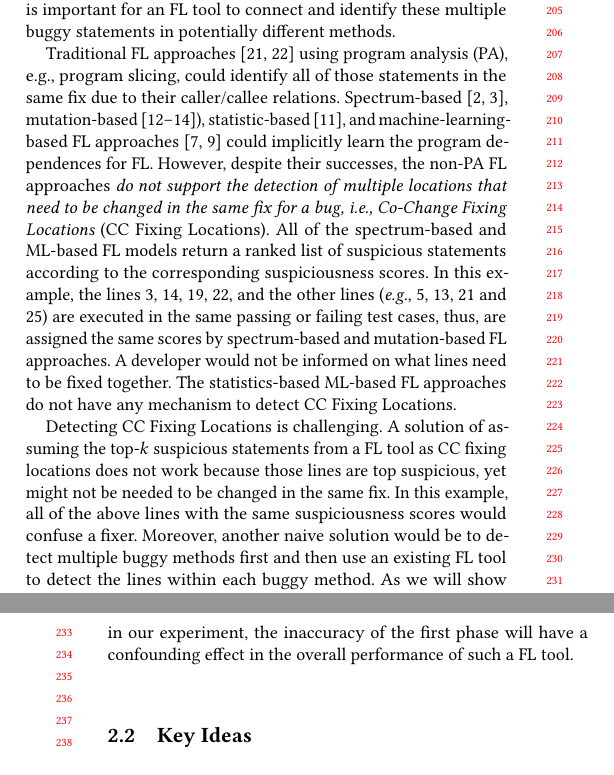
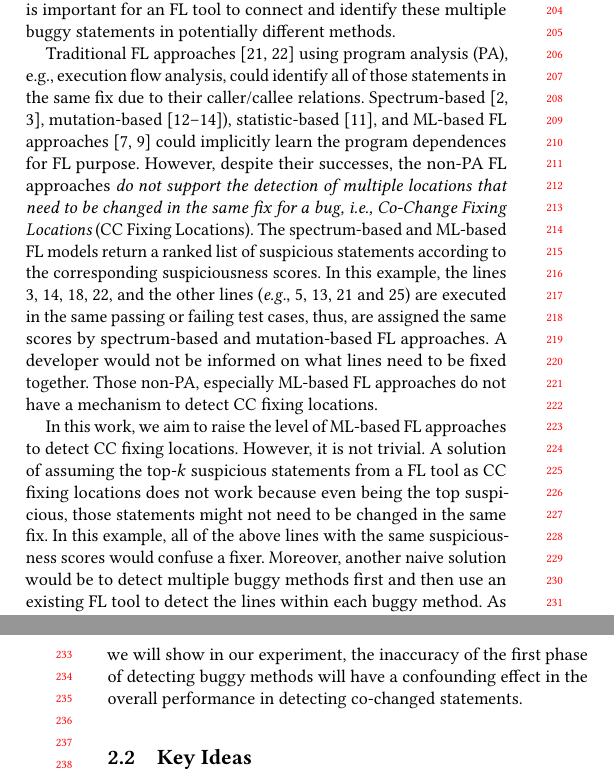
Before and after one commit to tien-n-nguyen/fixlocator, a LaTeX paper (icse22.tex, which reads sections/example.tex): two parts of the columns of pages 2 and 3 of 6, joined at a grey line, cut so that both start at the same text. Compiled offline with pdfLaTeX.

Commit message:
first draft of observations and limitations of current models

```diff
--- a/sections/example.tex
+++ b/sections/example.tex
@@ -89,34 +89,36 @@ It is important for an FL tool to connect and identify these multiple
 buggy statements in potentially different methods.
 
 Traditional FL approaches~\cite{zhang-fse09,ICICA-10} using program
-analysis (PA), e.g., program slicing, could identify all of those
-statements in the same fix due to their caller/callee
+analysis (PA), e.g., execution flow analysis, could identify all of
+those statements in the same fix due to their caller/callee
 relations. Spectrum-based~\cite{tarantula05,Ochiai},
 mutation-based~\cite{MUSE,papadakis2012using,Metallaxis}),
-statistic-based~\cite{liblit-pldi05}, and machine-learning-based FL
+statistic-based~\cite{liblit-pldi05}, and ML-based FL
 approaches~\cite{DeepFL,icse21-fl} could implicitly learn the program
-dependences for FL. However, despite their successes, the non-PA FL
+dependences for FL purpose. However, despite their successes, the non-PA FL
 approaches {\em do not support the detection of multiple locations
   that need to be changed in the same fix for a bug, i.e., Co-Change
   Fixing Locations} (CC Fixing Locations).
 %
-All of the spectrum-based and ML-based FL models return a ranked list
+The spectrum-based and ML-based FL models return a ranked list
 of suspicious statements according to the corresponding suspiciousness
-scores. In this example, the lines 3, 14, 19, 22, and the other lines
+scores. In this example, the lines 3, 14, 18, 22, and the other lines
 ({\em e.g.}, 5, 13, 21 and 25) are executed in the same passing or
 failing test cases, thus, are assigned the same scores by
 spectrum-based and mutation-based FL approaches. A developer would not
-be informed on what lines need to be fixed together. The
-statistics-based ML-based FL approaches do not have any mechanism to
-detect CC Fixing Locations.
+be informed on what lines need to be fixed together. Those non-PA,
+especially ML-based FL approaches do not have a mechanism to detect
+CC fixing locations.
 
-Detecting CC Fixing Locations is challenging. A solution of assuming
-the top-$k$ suspicious statements from a FL tool as CC fixing
-locations does not work because those lines are top suspicious, yet
-might not be needed to be changed in the same fix. In this example,
-all of the above lines with the same suspiciousness scores would
-confuse a fixer. Moreover, another naive solution would be to
+In this work, we aim to raise the level of ML-based FL approaches to
+detect CC fixing locations. However, it is not trivial. A solution of
+assuming the top-$k$ suspicious statements from a FL tool as CC fixing
+locations does not work because even being the top suspicious, those
+statements might not need to be changed in the same fix. In this
+example, all of the above lines with the same suspiciousness scores
+would confuse a fixer. Moreover, another naive solution would be to
 detect multiple buggy methods first and then use an existing FL tool
 to detect the lines within each buggy method. As we will show in our
-experiment, the inaccuracy of the first phase will have a confounding
-effect in the overall performance of such a FL tool.
+experiment, the inaccuracy of the first phase of detecting buggy
+methods will have a confounding effect in the overall performance in
+detecting co-changed statements.
```
